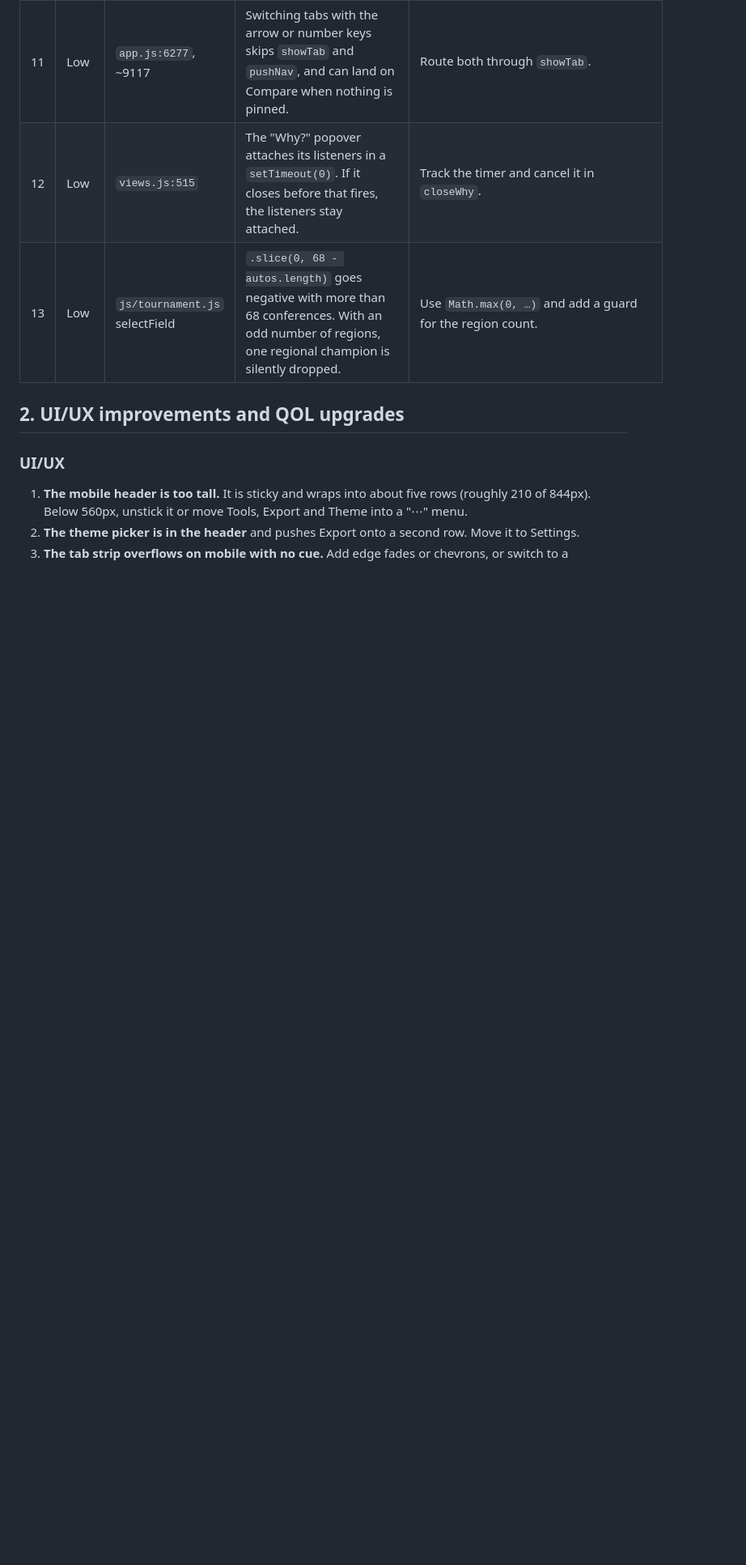
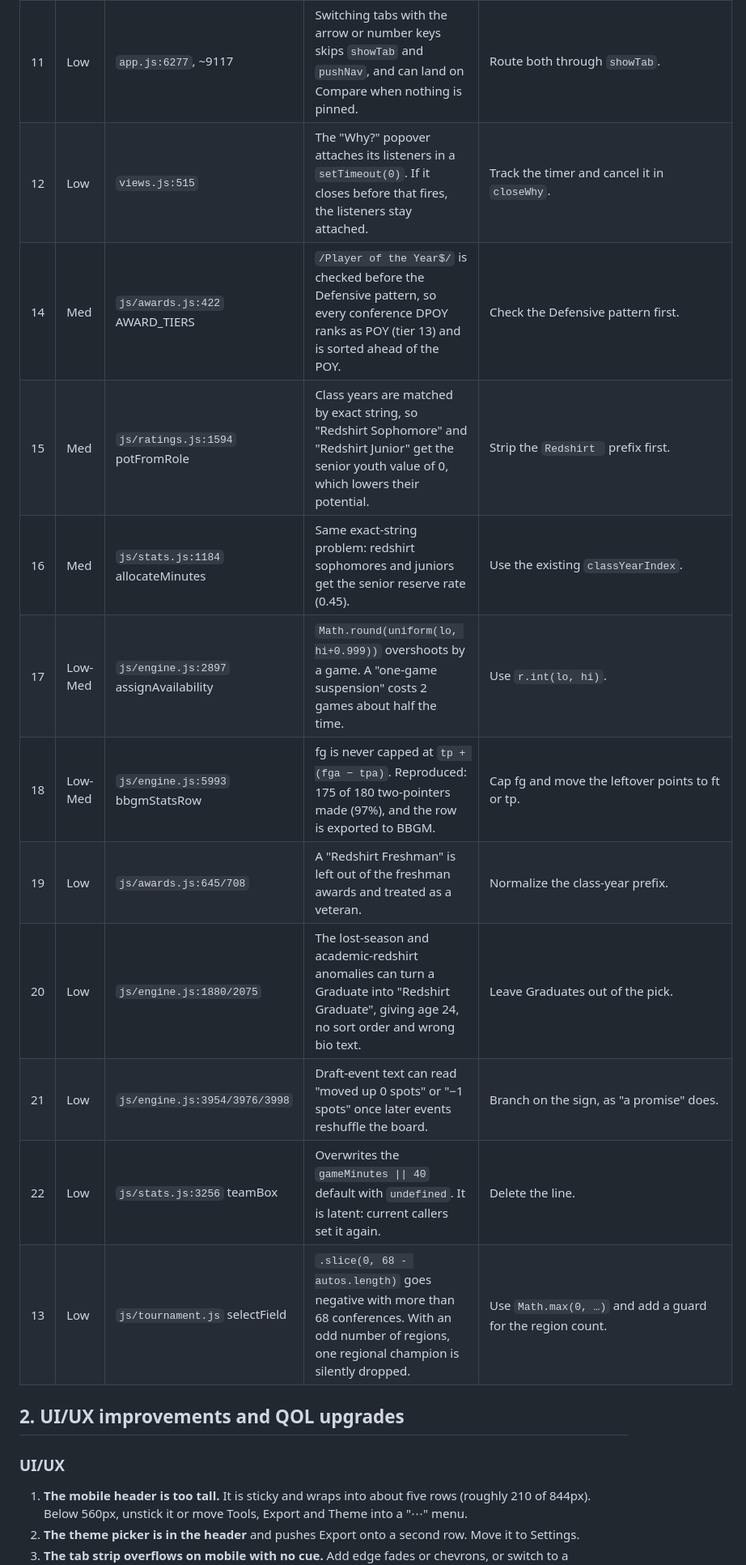
Before and after one commit to icamcmusic-ship-it/bbgmdraft, a Markdown page: AUDIT-2026-09-24.md, the part around one of its changes. Shown at 81% size. GitHub-like rendering; blank space fills up the shorter version.

Commit message:
Audit: add engine/stats/ratings bug findings
Co-Authored-By: Claude Opus 5.5 <noreply@anthropic.com>
Claude-Session: https://claude.ai/code/session_01LZnGGUsEtwuXayVd11HSpe

```diff
--- a/AUDIT-2026-09-24.md
+++ b/AUDIT-2026-09-24.md
@@ -20,6 +20,15 @@ This covers `main` at commit `ee3f4b9`. Every finding comes from reading the cod
 | 10 | Low | `js/universe.js` 2178 | `u.createdAt` and `u.name` are never set, so every export is stamped with a new date and two exports of the same universe are not byte-identical. | Set both when the chain starts and carry them through import. |
 | 11 | Low | `app.js:6277`, ~9117 | Switching tabs with the arrow or number keys skips `showTab` and `pushNav`, and can land on Compare when nothing is pinned. | Route both through `showTab`. |
 | 12 | Low | `views.js:515` | The "Why?" popover attaches its listeners in a `setTimeout(0)`. If it closes before that fires, the listeners stay attached. | Track the timer and cancel it in `closeWhy`. |
+| 14 | Med | `js/awards.js:422` AWARD_TIERS | `/Player of the Year$/` is checked before the Defensive pattern, so every conference DPOY ranks as POY (tier 13) and is sorted ahead of the POY. | Check the Defensive pattern first. |
+| 15 | Med | `js/ratings.js:1594` potFromRole | Class years are matched by exact string, so "Redshirt Sophomore" and "Redshirt Junior" get the senior youth value of 0, which lowers their potential. | Strip the `Redshirt ` prefix first. |
+| 16 | Med | `js/stats.js:1184` allocateMinutes | Same exact-string problem: redshirt sophomores and juniors get the senior reserve rate (0.45). | Use the existing `classYearIndex`. |
+| 17 | Low-Med | `js/engine.js:2897` assignAvailability | `Math.round(uniform(lo, hi+0.999))` overshoots by a game. A "one-game suspension" costs 2 games about half the time. | Use `r.int(lo, hi)`. |
+| 18 | Low-Med | `js/engine.js:5993` bbgmStatsRow | fg is never capped at `tp + (fga − tpa)`. Reproduced: 175 of 180 two-pointers made (97%), and the row is exported to BBGM. | Cap fg and move the leftover points to ft or tp. |
+| 19 | Low | `js/awards.js:645/708` | A "Redshirt Freshman" is left out of the freshman awards and treated as a veteran. | Normalize the class-year prefix. |
+| 20 | Low | `js/engine.js:1880/2075` | The lost-season and academic-redshirt anomalies can turn a Graduate into "Redshirt Graduate", giving age 24, no sort order and wrong bio text. | Leave Graduates out of the pick. |
+| 21 | Low | `js/engine.js:3954/3976/3998` | Draft-event text can read "moved up 0 spots" or "−1 spots" once later events reshuffle the board. | Branch on the sign, as "a promise" does. |
+| 22 | Low | `js/stats.js:3256` teamBox | Overwrites the `gameMinutes \|\| 40` default with `undefined`. It is latent: current callers set it again. | Delete the line. |
 | 13 | Low | `js/tournament.js` selectField | `.slice(0, 68 - autos.length)` goes negative with more than 68 conferences. With an odd number of regions, one regional champion is silently dropped. | Use `Math.max(0, …)` and add a guard for the region count. |
 
 ## 2. UI/UX improvements and QOL upgrades
```
Also changed, not shown: other parts of AUDIT-2026-09-24.md (+2 -2 lines).
